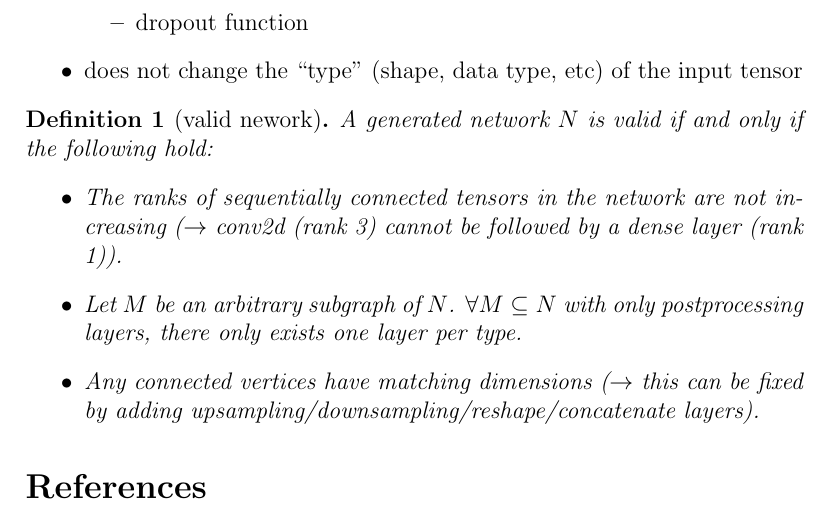
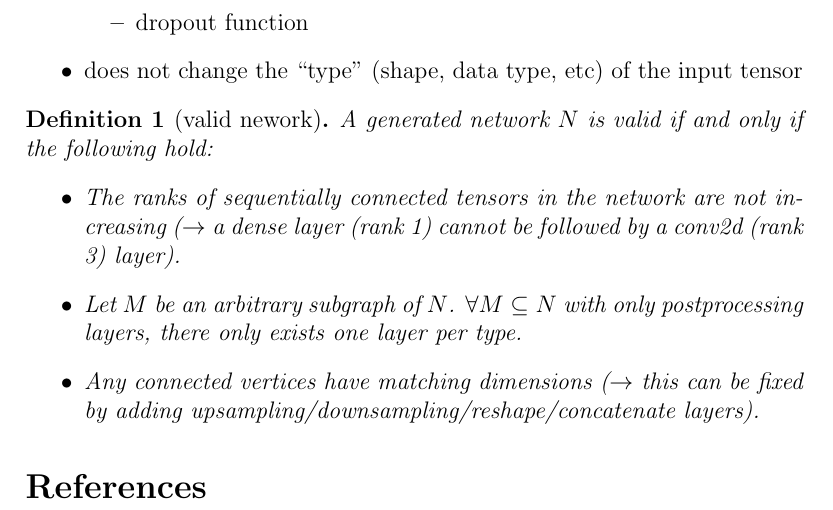
Before and after one commit to svenssonjoel/COPPE, a LaTeX document (report/coppe.tex): part of the page, cut so that both start at the same text. Compiled offline with pdfLaTeX.

Commit message:
Fix typo

```diff
--- a/report/coppe.tex
+++ b/report/coppe.tex
@@ -30,7 +30,7 @@ A postprocessing layer is a function that:
 \begin{definition}[valid nework]
   A generated network $N$ is valid if and only if the following hold:
   \begin{itemize}
-    \item The ranks of sequentially connected tensors in the network are not increasing ($\rightarrow$ conv2d (rank 3) cannot be followed by a dense layer (rank 1)).
+    \item The ranks of sequentially connected tensors in the network are not increasing ($\rightarrow$ a dense layer (rank 1) cannot be followed by a conv2d (rank 3) layer).
   \item Let $M$ be an arbitrary subgraph of $N$. $\forall M\subseteq N$ with only postprocessing layers, there only exists one layer per type.
   \item Any connected vertices have matching dimensions ($\rightarrow$ this can be fixed by adding upsampling/downsampling/reshape/concatenate layers).
     \end{itemize}
```
